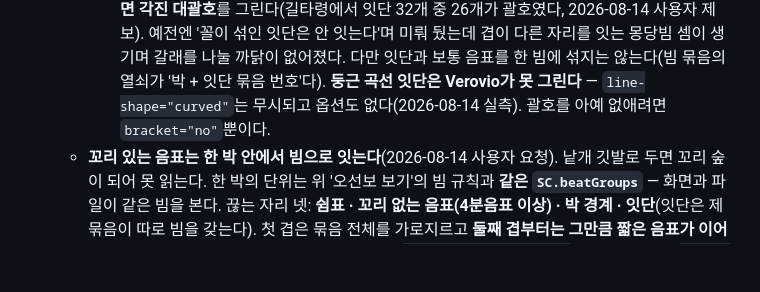
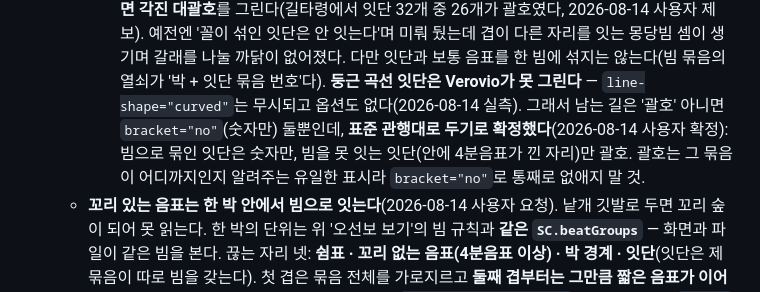
Before and after one commit to danbinaerinHan/jeongganbo-generator, a Markdown page: CLAUDE.md, the part around the change. Rendered like a GitHub page; blank space fills up the shorter version.

Commit message:
docs: 잇단 괄호는 표준 관행대로 — 빔으로 묶이면 숫자만, 못 묶으면 괄호
둥근 곡선은 조판기가 못 그리므로 남는 길이 '괄호'와 '숫자만' 둘뿐인데, 표준 관행 쪽으로
확정했다(사용자 확정). 괄호는 빔이 없는 묶음의 범위를 알려주는 유일한 표시라 bracket="no"로
통째로 없애지 말 것.

Co-Authored-By: Claude Opus 5 (1M context) <noreply@anthropic.com>

```diff
--- a/CLAUDE.md
+++ b/CLAUDE.md
@@ -934,7 +934,10 @@ OS 동일). 다시 뜨려면 `python3 tools/gen-wordmark.py` → 출력을 index
       자리를 잇는 몽당빔 셈이 생기며 갈래를 나눌 까닭이 없어졌다. 다만 잇단과 보통 음표를
       한 빔에 섞지는 않는다(빔 묶음의 열쇠가 '박 + 잇단 묶음 번호'다).
       **둥근 곡선 잇단은 Verovio가 못 그린다** — `line-shape="curved"`는 무시되고 옵션도
-      없다(2026-08-14 실측). 괄호를 아예 없애려면 `bracket="no"`뿐이다.
+      없다(2026-08-14 실측). 그래서 남는 길은 '괄호' 아니면 `bracket="no"`(숫자만) 둘뿐인데,
+      **표준 관행대로 두기로 확정했다**(2026-08-14 사용자 확정): 빔으로 묶인 잇단은 숫자만,
+      빔을 못 잇는 잇단(안에 4분음표가 낀 자리)만 괄호. 괄호는 그 묶음이 어디까지인지
+      알려주는 유일한 표시라 `bracket="no"`로 통째로 없애지 말 것.
   - **꼬리 있는 음표는 한 박 안에서 빔으로 잇는다**(2026-08-14 사용자 요청). 낱개 깃발로
     두면 꼬리 숲이 되어 못 읽는다. 한 박의 단위는 위 '오선보 보기'의 빔 규칙과 **같은
     `SC.beatGroups`** — 화면과 파일이 같은 빔을 본다. 끊는 자리 넷: **쉼표 · 꼬리 없는
```
